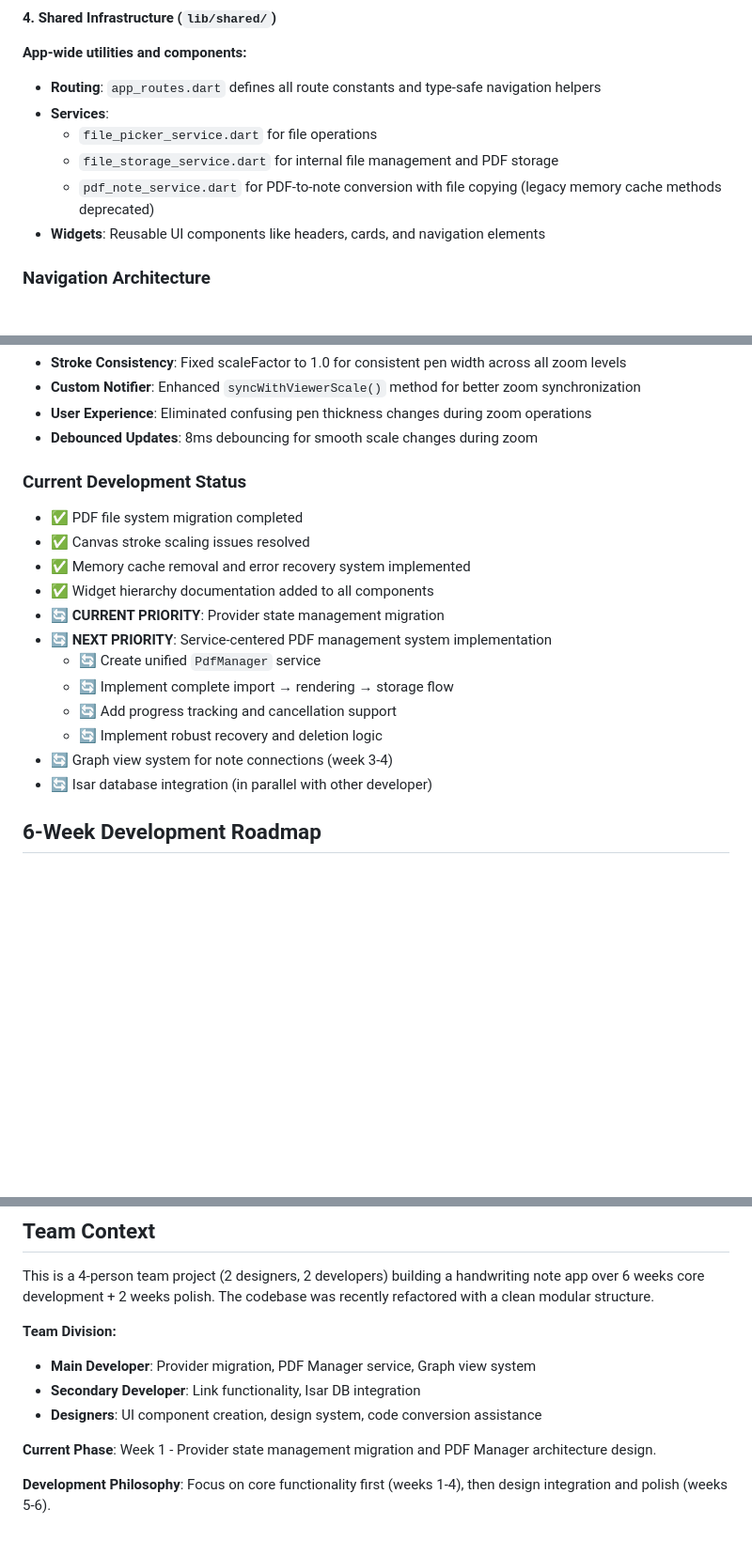
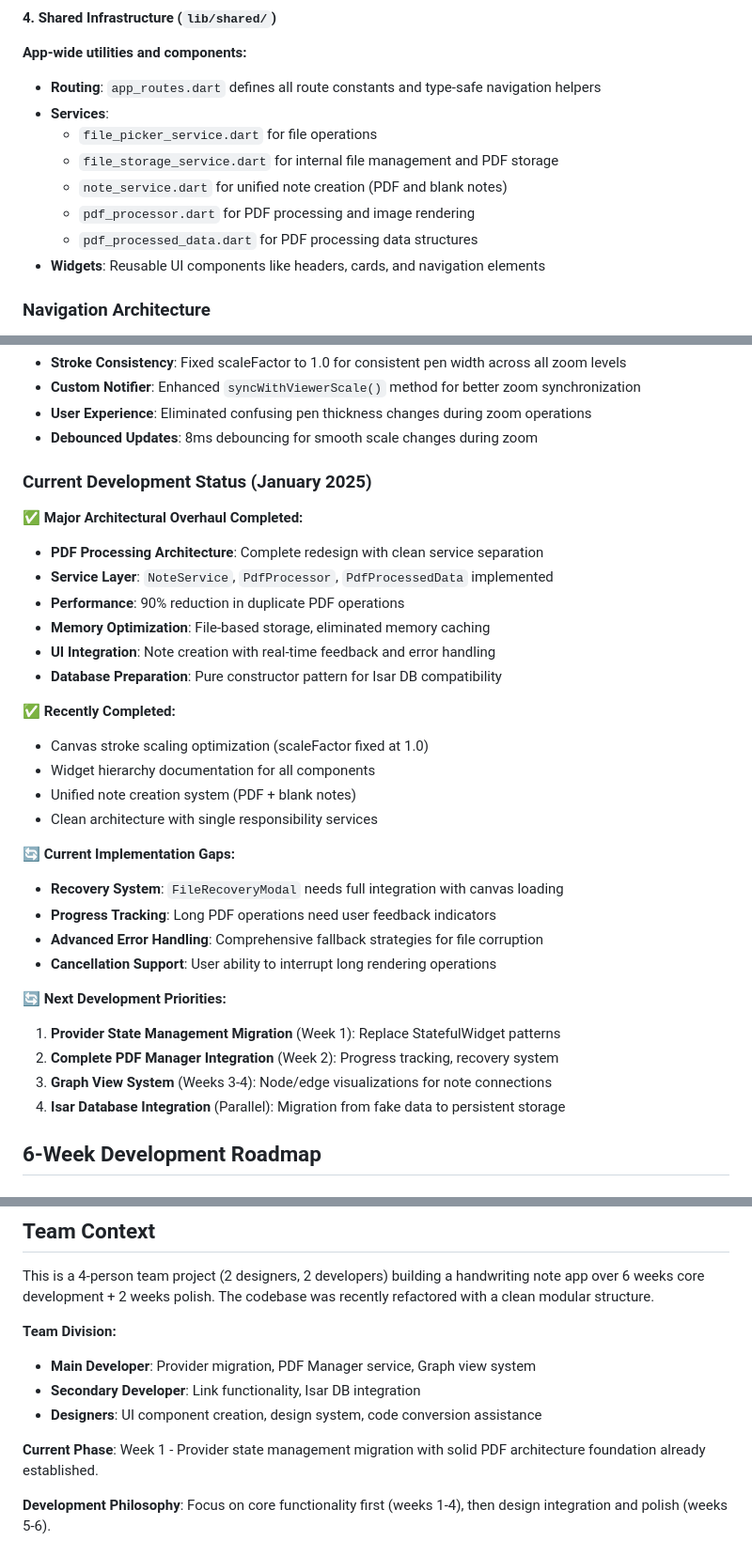
Before and after one commit to tryCatchPing/it-contest, a Markdown page: CLAUDE.md, 3 parts joined by grey strips. Shown: that part at 94% size. Drawn GitHub-style; blank space fills up the shorter version.

Commit message:
chore(doc): CLAUDE.md 문서 진행사항 반영 업데이트

```diff
--- a/CLAUDE.md
+++ b/CLAUDE.md
@@ -99,7 +99,9 @@ lib/features/[feature_name]/
 - **Services**:
   - `file_picker_service.dart` for file operations
   - `file_storage_service.dart` for internal file management and PDF storage
-  - `pdf_note_service.dart` for PDF-to-note conversion with file copying (legacy memory cache methods deprecated)
+  - `note_service.dart` for unified note creation (PDF and blank notes)
+  - `pdf_processor.dart` for PDF processing and image rendering
+  - `pdf_processed_data.dart` for PDF processing data structures
 - **Widgets**: Reusable UI components like headers, cards, and navigation elements
 
 ### Navigation Architecture
@@ -281,20 +287,33 @@ lib/features/[feature_name]/
 - **User Experience**: Eliminated confusing pen thickness changes during zoom operations
 - **Debounced Updates**: 8ms debouncing for smooth scale changes during zoom
 
-### Current Development Status
+### Current Development Status (January 2025)
 
-- ✅ PDF file system migration completed
-- ✅ Canvas stroke scaling issues resolved
-- ✅ Memory cache removal and error recovery system implemented
-- ✅ Widget hierarchy documentation added to all components
-- 🔄 **CURRENT PRIORITY**: Provider state management migration
-- 🔄 **NEXT PRIORITY**: Service-centered PDF management system implementation
-  - 🔄 Create unified `PdfManager` service
-  - 🔄 Implement complete import → rendering → storage flow
-  - 🔄 Add progress tracking and cancellation support
-  - 🔄 Implement robust recovery and deletion logic
-- 🔄 Graph view system for note connections (week 3-4)
-- 🔄 Isar database integration (in parallel with other developer)
+**✅ Major Architectural Overhaul Completed:**
+- **PDF Processing Architecture**: Complete redesign with clean service separation
+- **Service Layer**: `NoteService`, `PdfProcessor`, `PdfProcessedData` implemented
+- **Performance**: 90% reduction in duplicate PDF operations
+- **Memory Optimization**: File-based storage, eliminated memory caching
+- **UI Integration**: Note creation with real-time feedback and error handling
+- **Database Preparation**: Pure constructor pattern for Isar DB compatibility
+
+**✅ Recently Completed:**
+- Canvas stroke scaling optimization (scaleFactor fixed at 1.0)
+- Widget hierarchy documentation for all components
+- Unified note creation system (PDF + blank notes)
+- Clean architecture with single responsibility services
+
+**🔄 Current Implementation Gaps:**
+- **Recovery System**: `FileRecoveryModal` needs full integration with canvas loading
+- **Progress Tracking**: Long PDF operations need user feedback indicators
+- **Advanced Error Handling**: Comprehensive fallback strategies for file corruption
+- **Cancellation Support**: User ability to interrupt long rendering operations
+
+**🔄 Next Development Priorities:**
+1. **Provider State Management Migration** (Week 1): Replace StatefulWidget patterns
+2. **Complete PDF Manager Integration** (Week 2): Progress tracking, recovery system
+3. **Graph View System** (Weeks 3-4): Node/edge visualizations for note connections
+4. **Isar Database Integration** (Parallel): Migration from fake data to persistent storage
 
 ## 6-Week Development Roadmap
 
@@ -337,7 +356,7 @@ This is a 4-person team project (2 designers, 2 developers) building a handwriti
 - **Secondary Developer**: Link functionality, Isar DB integration
 - **Designers**: UI component creation, design system, code conversion assistance
 
-**Current Phase**: Week 1 - Provider state management migration and PDF Manager architecture design.
+**Current Phase**: Week 1 - Provider state management migration with solid PDF architecture foundation already established.
 
 **Development Philosophy**: Focus on core functionality first (weeks 1-4), then design integration and polish (weeks 5-6).
 
```
Also changed, not shown: other parts of CLAUDE.md (+82 -51 lines).
